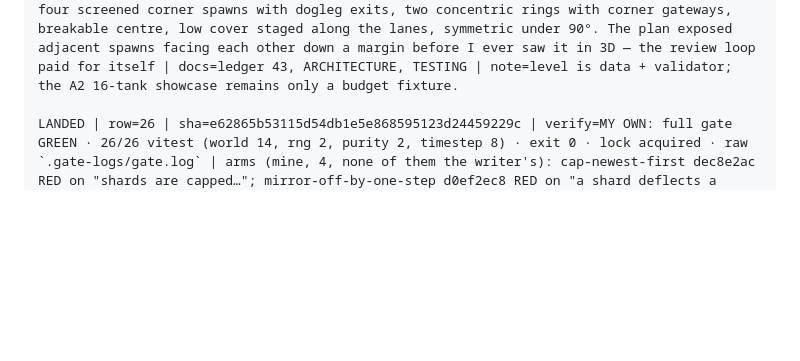
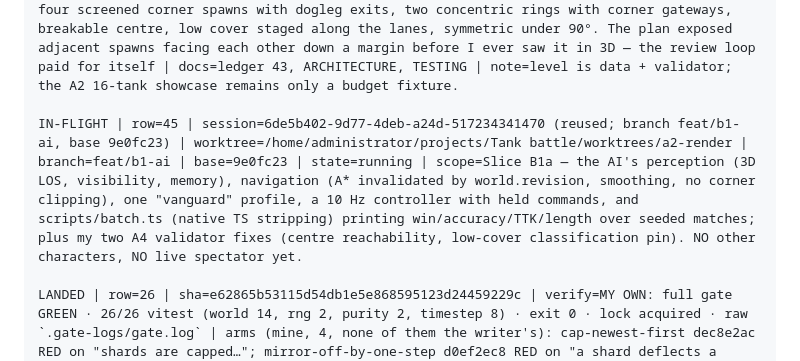
Before and after one commit to ArndRosemeier/Tank-battle, a Markdown page: docs/BOARD.md, the part around the change. Rendered like a GitHub page; blank space fills up the shorter version.

Commit message:
board: B1a (AI eyes, legs, first pilot, batch rig) in flight
Row 45, branch feat/b1-ai. Perception and navigation first, with one deliberately simple
profile, because the batch rig is the instrument every later character judgement depends
on - and because four characters without a rig is four unmeasurable opinions. Carries my
two A4 findings: centre reachability in the validator and a pin for the low-cover
classification.

Docs-only: gate run follows the commit.

```diff
--- a/docs/BOARD.md
+++ b/docs/BOARD.md
@@ -46,6 +46,8 @@ LANDED | row=39 | sha=ee4050f | verify=MY OWN: integrated gate GREEN · 66/66 ·
 LANDED | row=41 | sha=248daac | verify=MY OWN: integrated gate GREEN · 78/78 (15 files) · exit 0 | arms (mine): rebuild-every-frame 70494915 RED on "rebuilds only when the world revision changes"; aim-yaw-unclamped d5a9fdfa RED on "turns the turret RELATIVE to the hull and clamps the offset"; hull-wider-than-body 2a69ba6c RED on "the rendered hull half-width fits inside the body radius"; tree restored 40379ca2 each time | my own look re-measure: all four poses PASS, tile p90 6.7–10.2 % against the 12 % gate | visual verdict: PLAYABLE is real (sim-driven tanks, shells, damage, win) but the arena is an EMPTY HALL — three distant walls and four isolated blocks, no cover, no lanes, nothing to flank around. AI behaviour would have nothing to be clever with | also seen: the placeholder HUD labels are clipped/tiny at the frame edge (HULL/RELOAD), and the tank reads as a glowing slab more than a tank. Both belong to A5/A3d, not here | docs=ledger 41, ARCHITECTURE, TESTING | note=say what is true: the owner could drive and shoot, but there is no game in the room yet.
 
 LANDED | row=43 | sha=5e04e9e | verify=MY OWN: integrated gate GREEN · 85/85 (16 files) · exit 0 | arms (mine): symmetry-180 (four-fold rotation replaced by a point reflection) 4c44e9f5 RED on "the arena grid is invariant under 90° rotation" plus 6 downstream; gateways-closed f542e2ab RED on the demo tests but NOT on the connectivity pin; low-cover-reclassified dcf9cdef **GREEN** | TWO FINDINGS from those arms: (1) the load validator proves spawn-to-spawn connectivity but NOT that the arena CENTRE is reachable — with every ring gateway closed the level still validated, so the objective could be sealed; (2) the 1.2 m low-cover classification is unpinned, so the plan/mesh could silently paint shoot-over cover as a tall wall. Both are small fixes handed to B1a | layout verdict from the top plan: four screened corner spawns with dogleg exits, two concentric rings with corner gateways, breakable centre, low cover staged along the lanes, symmetric under 90°. The plan exposed adjacent spawns facing each other down a margin before I ever saw it in 3D — the review loop paid for itself | docs=ledger 43, ARCHITECTURE, TESTING | note=level is data + validator; the A2 16-tank showcase remains only a budget fixture.
+
+IN-FLIGHT | row=45 | session=6de5b402-9d77-4deb-a24d-517234341470 (reused; branch feat/b1-ai, base 9e0fc23) | worktree=/home/administrator/projects/Tank battle/worktrees/a2-render | branch=feat/b1-ai | base=9e0fc23 | state=running | scope=Slice B1a — the AI's perception (3D LOS, visibility, memory), navigation (A* invalidated by world.revision, smoothing, no corner clipping), one "vanguard" profile, a 10 Hz controller with held commands, and scripts/batch.ts (native TS stripping) printing win/accuracy/TTK/length over seeded matches; plus my two A4 validator fixes (centre reachability, low-cover classification pin). NO other characters, NO live spectator yet.
 
 LANDED | row=26 | sha=e62865b53115d54db1e5e868595123d24459229c | verify=MY OWN: full gate GREEN · 26/26 vitest (world 14, rng 2, purity 2, timestep 8) · exit 0 · lock acquired · raw `.gate-logs/gate.log` | arms (mine, 4, none of them the writer's): cap-newest-first dec8e2ac RED on "shards are capped…"; mirror-off-by-one-step d0ef2ec8 RED on "a shard deflects a shell at its stored mirror angle"; height-boundary-inclusive 8b159335 RED on "a wall stops a shell at its own height…"; displacement-stacks-occupants 3e1d4c5c RED on "displacement is deterministic…"; src tree restored to 6ad2e950 after every arm | retired: worktree worktrees/a1-world, branch feat/a1-world-model, session c79ef7e7 | docs=ledger 26, ARCHITECTURE, TESTING | note=Slice A1, the pure world model (1,690 lines incl. tests); no renderer, no tanks, no AI. Finding: arm D red the determinism pin, not the "nearest free cell" pin — free-ness is pinned only indirectly.
 
```
